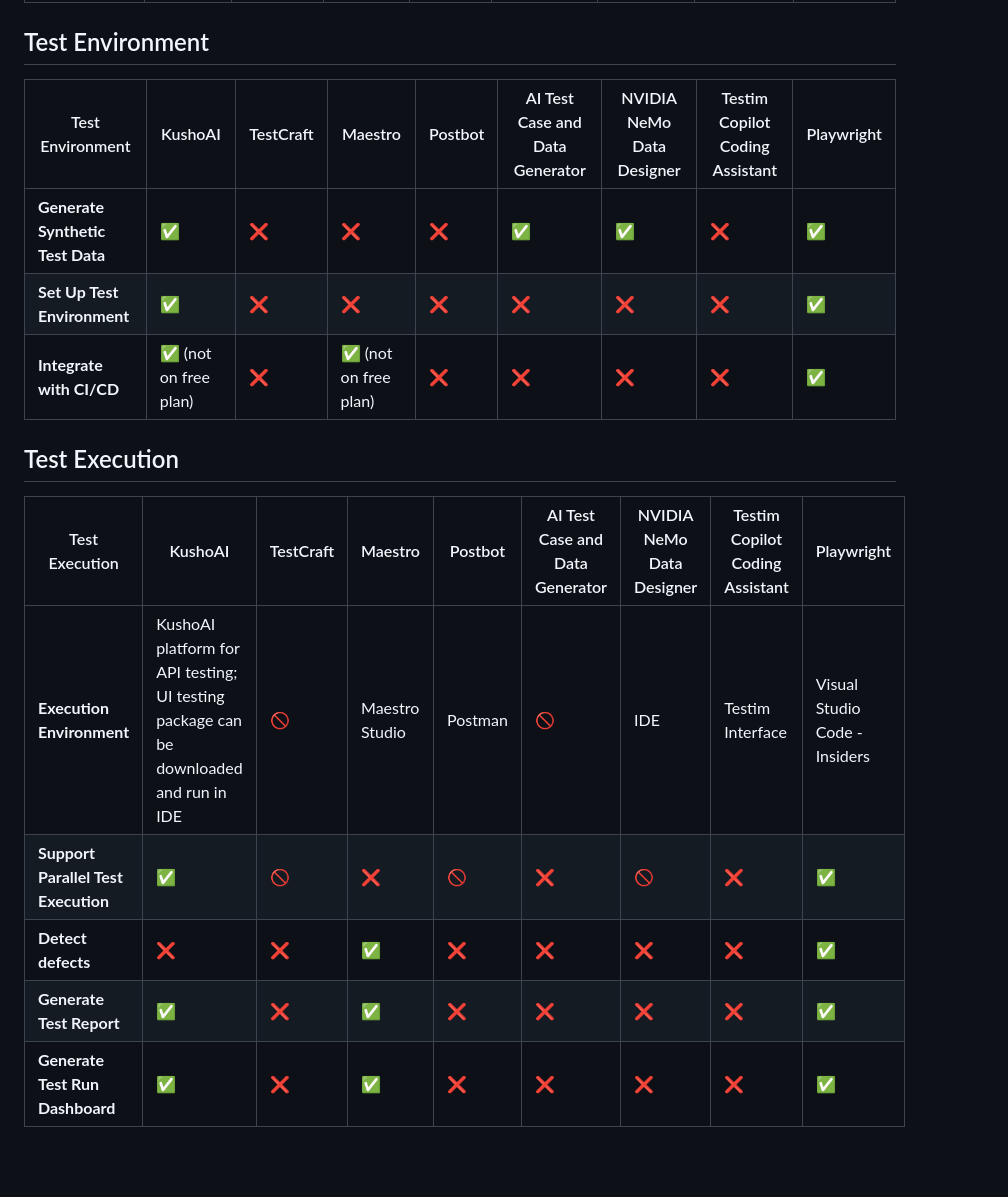
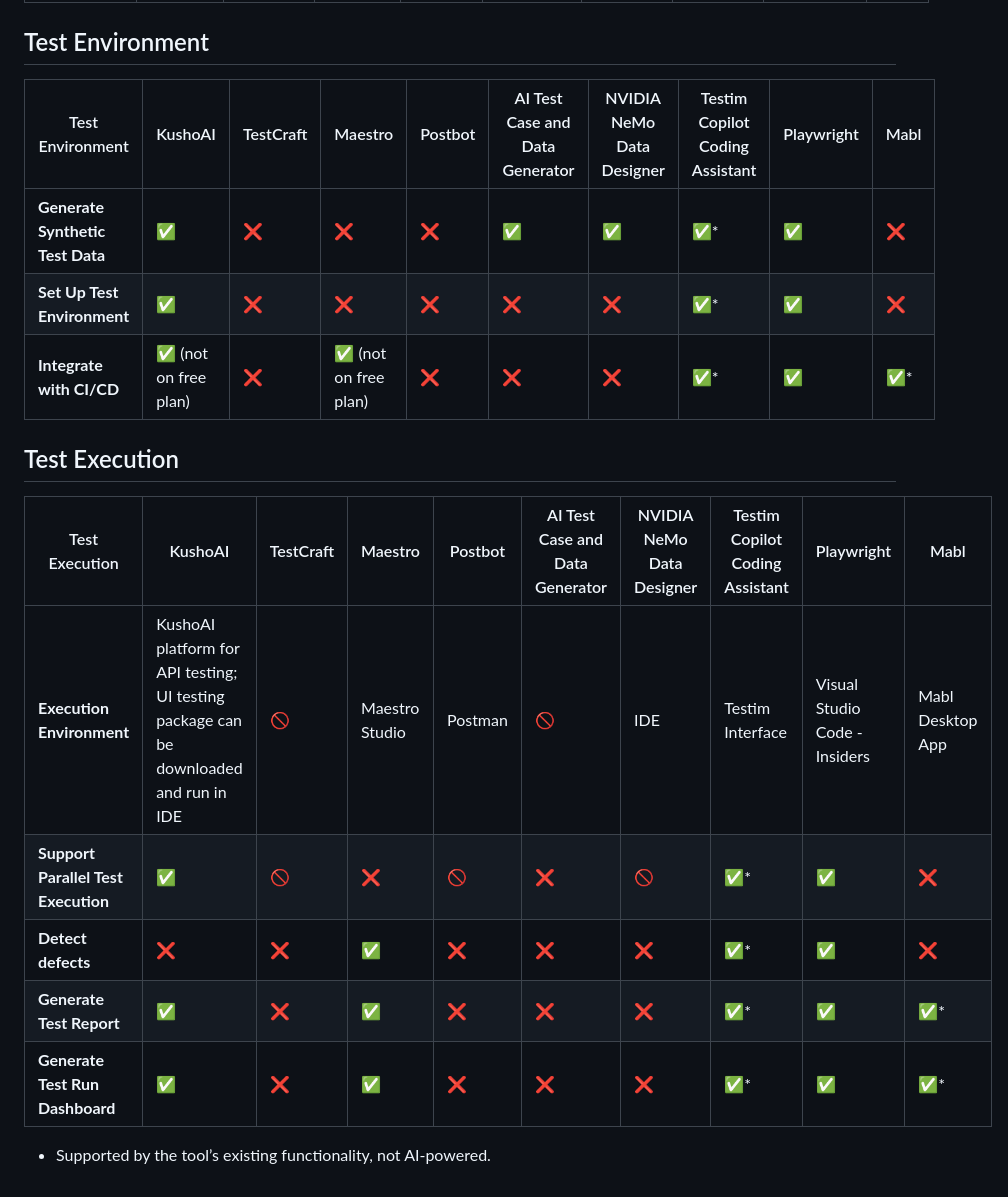
Before and after one commit to XChenscottlogic/AI-Testing-Experiment, a Markdown page: AI_Testing_Tools_Overview.md, the part around one of its changes. GitHub-like rendering; blank space fills up the shorter version.

Commit message:
Add Mabl testing tool to AI Testing Tools Overview
Added Mabl testing tool to the overview, including features, test design, automation, environment, and execution details.

```diff
--- a/AI_Testing_Tools_Overview.md
+++ b/AI_Testing_Tools_Overview.md
@@ -39,16 +39,18 @@ A brief summary of a testing tool in test design, automation, environment and ex
 
 ## 	Test Environment ##
-| Test Environment                          | KushoAI | TestCraft | Maestro | Postbot |AI Test Case and Data Generator|NVIDIA NeMo Data Designer|Testim Copilot Coding Assistant      |Playwright|
-|-------------------------------------------|---------|-----------|---------|---------|-------------------------------|-------------------------|-------------------------------------|---------|
-|**Generate Synthetic Test Data**           |✅       |❌        |❌       |❌      |✅                             |✅                      |❌                                   |✅|
-|**Set Up Test Environment**                |✅       |❌        |❌       |❌      |❌                             |❌                      |❌                                   |✅|
-|**Integrate with CI/CD**                   |✅ (not on free plan) |❌     |✅ (not on free plan)|❌      |❌       |❌                      |❌                                   |✅|
+| Test Environment                          | KushoAI | TestCraft | Maestro | Postbot |AI Test Case and Data Generator|NVIDIA NeMo Data Designer|Testim Copilot Coding Assistant      |Playwright|Mabl  |
+|-------------------------------------------|---------|-----------|---------|---------|-------------------------------|-------------------------|-------------------------------------|---------|-------|
+|**Generate Synthetic Test Data**           |✅       |❌        |❌       |❌      |✅                             |✅                      |✅*                                  |✅      |❌     |
+|**Set Up Test Environment**                |✅       |❌        |❌       |❌      |❌                             |❌                      |✅*                                  |✅      |❌     |
+|**Integrate with CI/CD**                   |✅ (not on free plan) |❌     |✅ (not on free plan)|❌      |❌       |❌                      |✅*                                  |✅      |✅*    |
 
 ## 	Test Execution ##
-| Test Execution                            | KushoAI | TestCraft | Maestro | Postbot |AI Test Case and Data Generator|NVIDIA NeMo Data Designer  |Testim Copilot Coding Assistant      |Playwright|
-|-------------------------------------------|---------|-----------|---------|---------|-------------------------------|---------------------------|-------------------------------------|-----------|
-|**Execution Environment**                  |KushoAI platform for API testing;</br> UI testing package can be downloaded and run in IDE | 🚫  |  Maestro Studio  |Postman |🚫 | IDE   |Testim Interface |Visual Studio Code - Insiders|
-|**Support Parallel Test Execution**        |✅      |🚫         |❌       |🚫      |❌       |🚫       |❌                                   |✅|
-|**Detect defects**                         |❌      |❌         |✅       |❌      |❌       |❌       |❌                                   |✅|
-|**Generate Test Report**                   |✅      |❌         |✅       |❌      |❌       |❌       |❌                                   |✅|
-|**Generate Test Run Dashboard**            |✅      |❌         |✅       |❌      |❌       |❌       |❌                                   |✅|
+| Test Execution                            | KushoAI | TestCraft | Maestro | Postbot |AI Test Case and Data Generator|NVIDIA NeMo Data Designer  |Testim Copilot Coding Assistant      |Playwright|Mabl  |
+|-------------------------------------------|---------|-----------|---------|---------|-------------------------------|---------------------------|-------------------------------------|-----------|-----|
+|**Execution Environment**                  |KushoAI platform for API testing;</br> UI testing package can be downloaded and run in IDE | 🚫  |  Maestro Studio  |Postman |🚫 | IDE   |Testim Interface |Visual Studio Code - Insiders| Mabl Desktop App     |
+|**Support Parallel Test Execution**        |✅      |🚫         |❌       |🚫      |❌                             |🚫                        |✅*                                  |✅       |❌    |
+|**Detect defects**                         |❌      |❌         |✅       |❌      |❌                             |❌                        |✅*                                  |✅       |❌    |
+|**Generate Test Report**                   |✅      |❌         |✅       |❌      |❌                             |❌                        |✅*                                  |✅       |✅*   |
+|**Generate Test Run Dashboard**            |✅      |❌         |✅       |❌      |❌                             |❌                        |✅*                                  |✅       |✅*   |
+
+* Supported by the tool’s existing functionality, not AI-powered.
```
Also changed, not shown: other parts of AI_Testing_Tools_Overview.md (+29 -29 lines).
